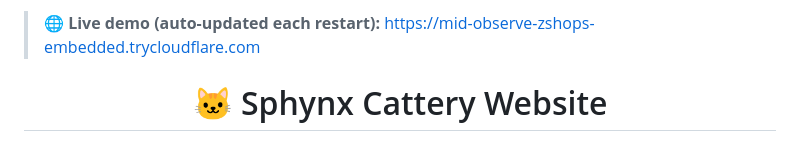
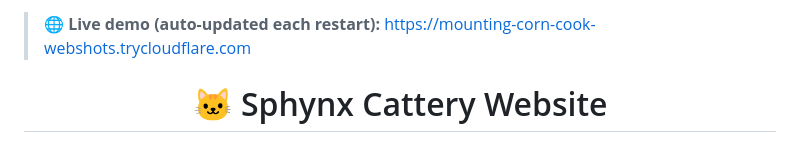
Before and after one commit to BreraDMR/sphynx-cattery-website, a Markdown page: README.md, the part around the change. Rendered like a GitHub page.

Commit message:
chore: update live demo URL

```diff
--- a/README.md
+++ b/README.md
@@ -1,4 +1,4 @@
-> 🌐 **Live demo (auto-updated each restart):** https://mid-observe-zshops-embedded.trycloudflare.com  <!-- live-url -->
+> 🌐 **Live demo (auto-updated each restart):** https://mounting-corn-cook-webshots.trycloudflare.com  <!-- live-url -->
 
 <div align="center">
 
```
